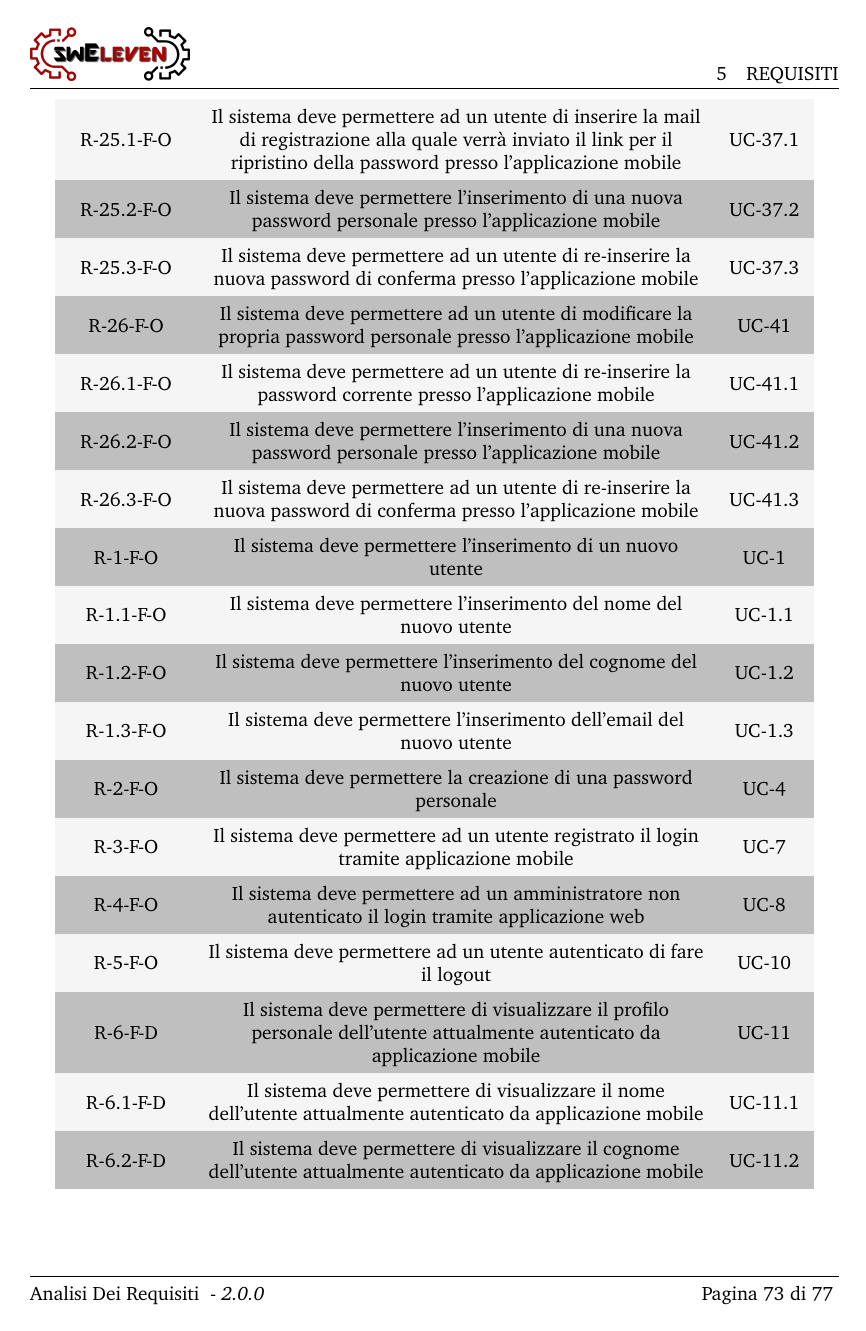
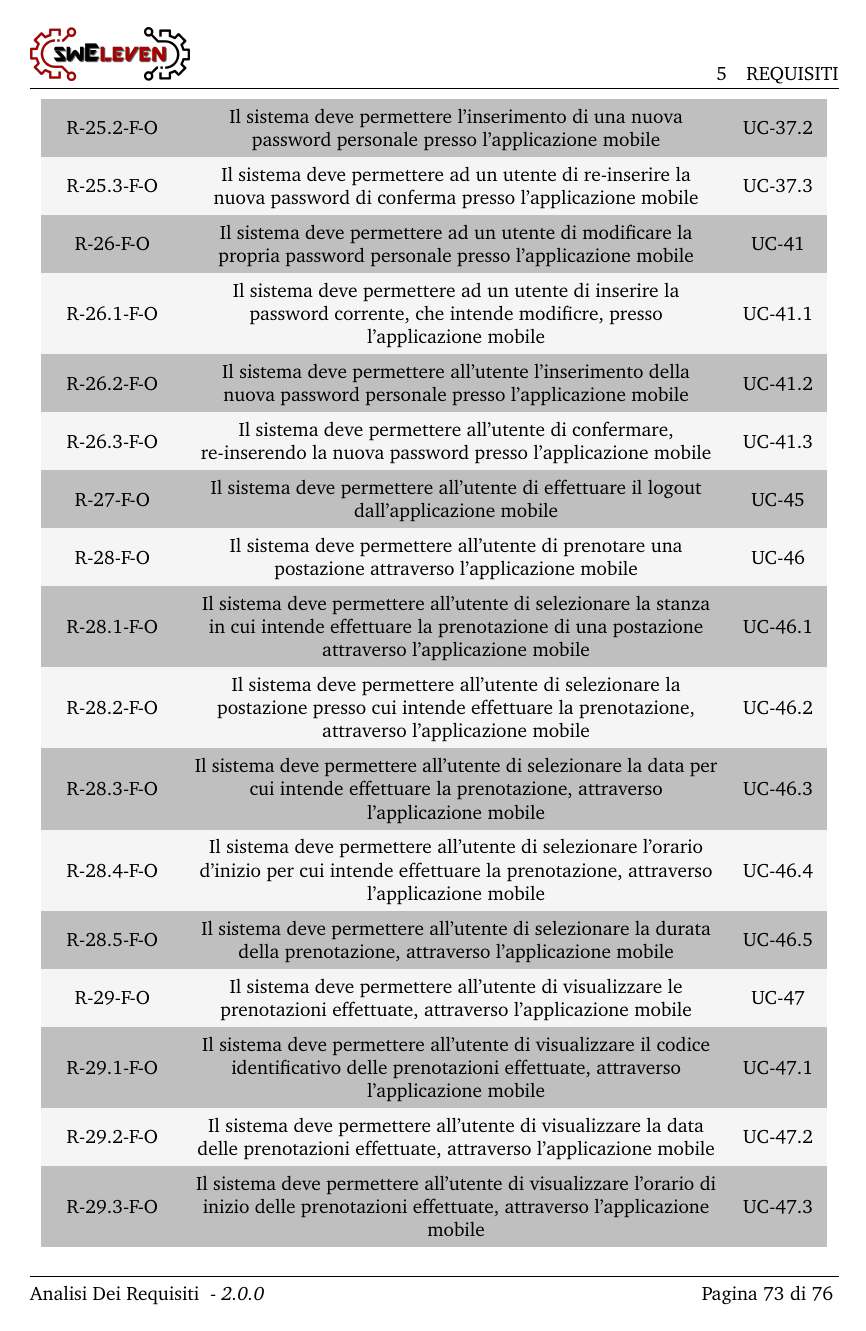
Before and after one commit to Sweleven/Documents, a LaTeX document (DocumentiEsterni/AnalisiDeiRequisiti/main.tex, which reads DocumentiEsterni/AnalisiDeiRequisiti/src/Requisiti/src/RequisitiFunzionali.tex): page 74 of 78 before the commit and page 74 of 77 after it. Compiled offline with pdfLaTeX.

Commit message:
Req. funzionali

```diff
--- a/DocumentiEsterni/AnalisiDeiRequisiti/src/Requisiti/src/RequisitiFunzionali.tex
+++ b/DocumentiEsterni/AnalisiDeiRequisiti/src/Requisiti/src/RequisitiFunzionali.tex
@@ -85,6 +82,18 @@
     R-25.2-F-O & Il sistema deve permettere l'inserimento di una nuova password personale presso l'applicazione mobile& UC-37.2\\
     R-25.3-F-O & Il sistema deve permettere ad un utente di re-inserire la nuova password di conferma presso l'applicazione mobile& UC-37.3\\
     R-26-F-O & Il sistema deve permettere ad un utente di modificare la propria password personale presso l'applicazione mobile& UC-41\\
-    R-26.1-F-O & Il sistema deve permettere ad un utente di re-inserire la password corrente presso l'applicazione mobile& UC-41.1\\
-    R-26.2-F-O & Il sistema deve permettere l'inserimento di una nuova password personale presso l'applicazione mobile& UC-41.2\\
-    R-26.3-F-O & Il sistema deve permettere ad un utente di re-inserire la nuova password di conferma presso l'applicazione mobile& UC-41.3\\
+    R-26.1-F-O & Il sistema deve permettere ad un utente di inserire la password corrente, che intende modificre, presso l'applicazione mobile& UC-41.1\\
+    R-26.2-F-O & Il sistema deve permettere all'utente l'inserimento della nuova password personale presso l'applicazione mobile& UC-41.2\\
+    R-26.3-F-O & Il sistema deve permettere all'utente di confermare, re-inserendo la nuova password presso l'applicazione mobile& UC-41.3\\
+    R-27-F-O & Il sistema deve permettere all'utente di effettuare il logout dall'applicazione mobile& UC-45\\
+    R-28-F-O & Il sistema deve permettere all'utente di prenotare una postazione attraverso l'applicazione mobile& UC-46\\
+    R-28.1-F-O & Il sistema deve permettere all'utente di selezionare la stanza in cui intende effettuare la prenotazione di una postazione attraverso l'applicazione mobile& UC-46.1\\
+    R-28.2-F-O & Il sistema deve permettere all'utente di selezionare la postazione presso cui intende effettuare la prenotazione, attraverso l'applicazione mobile& UC-46.2\\
+    R-28.3-F-O & Il sistema deve permettere all'utente di selezionare la data per cui intende effettuare la prenotazione, attraverso l'applicazione mobile& UC-46.3\\
+    R-28.4-F-O & Il sistema deve permettere all'utente di selezionare l'orario d'inizio per cui intende effettuare la prenotazione, attraverso l'applicazione mobile& UC-46.4\\
+    R-28.5-F-O & Il sistema deve permettere all'utente di selezionare la durata della prenotazione, attraverso l'applicazione mobile& UC-46.5\\
+    R-29-F-O & Il sistema deve permettere all'utente di visualizzare le prenotazioni effettuate, attraverso l'applicazione mobile& UC-47\\
+    R-29.1-F-O & Il sistema deve permettere all'utente di visualizzare il codice identificativo delle prenotazioni effettuate, attraverso l'applicazione mobile& UC-47.1\\
+    R-29.2-F-O & Il sistema deve permettere all'utente di visualizzare la data delle prenotazioni effettuate, attraverso l'applicazione mobile& UC-47.2\\
+    R-29.3-F-O & Il sistema deve permettere all'utente di visualizzare l'orario di inizio delle prenotazioni effettuate, attraverso l'applicazione mobile& UC-47.3\\
+    R-29.4-F-O & Il sistema deve permettere all'utente di visualizzare le stanze contenenti le postazioni relative alle prenotazioni effettuate, attraverso l'applicazione mobile& UC-47.4\\
@@ -103,12 +113,0 @@
-    R-1-F-O & Il sistema deve permettere l'inserimento di un nuovo utente & UC-1 \\
-    R-1.1-F-O & Il sistema deve permettere l'inserimento del nome del nuovo utente & UC-1.1 \\
-    R-1.2-F-O & Il sistema deve permettere l'inserimento del cognome del nuovo utente & UC-1.2 \\
-    R-1.3-F-O & Il sistema deve permettere l'inserimento dell'email del nuovo utente & UC-1.3 \\
-    R-2-F-O & Il sistema deve permettere la creazione di una password personale & UC-4 \\
-    R-3-F-O & Il sistema deve permettere ad un utente registrato il login tramite applicazione mobile & UC-7 \\
-    R-4-F-O & Il sistema deve permettere ad un amministratore non autenticato il login tramite applicazione web & UC-8 \\
-    R-5-F-O & Il sistema deve permettere ad un utente autenticato di fare il logout & UC-10 \\
-    R-6-F-D & Il sistema deve permettere di visualizzare il profilo personale dell'utente attualmente autenticato da applicazione mobile & UC-11 \\
-    R-6.1-F-D & Il sistema deve permettere di visualizzare il nome dell'utente attualmente autenticato da applicazione mobile & UC-11.1 \\
-    R-6.2-F-D & Il sistema deve permettere di visualizzare il cognome dell'utente attualmente autenticato da applicazione mobile & UC-11.2 \\
-    R-7-F-O & Il sistema deve permettere ad un amministratore autenticato di visualizzare il profilo degli utenti registrati attraverso l'applicazione web & UC-12 \\
```
Also changed, not shown: DocumentiEsterni/AnalisiDeiRequisiti/src/Requisiti/src/Classificazione.tex (+1 -1 lines), DocumentiEsterni/AnalisiDeiRequisiti/src/Requisiti/src/RequisitiFunzionali.tex (60 more changed lines).
